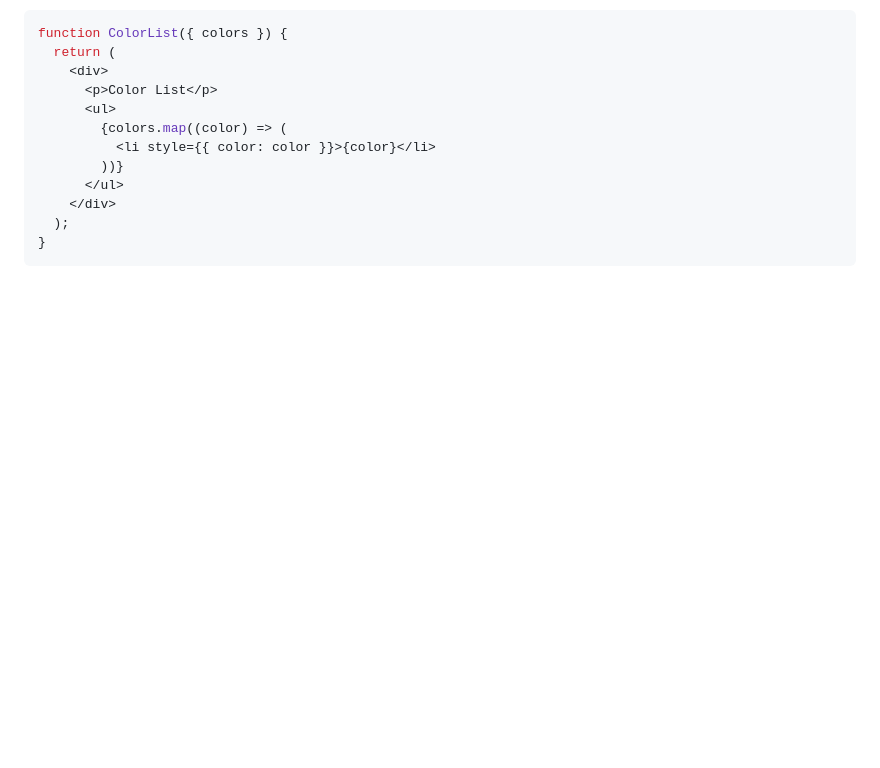
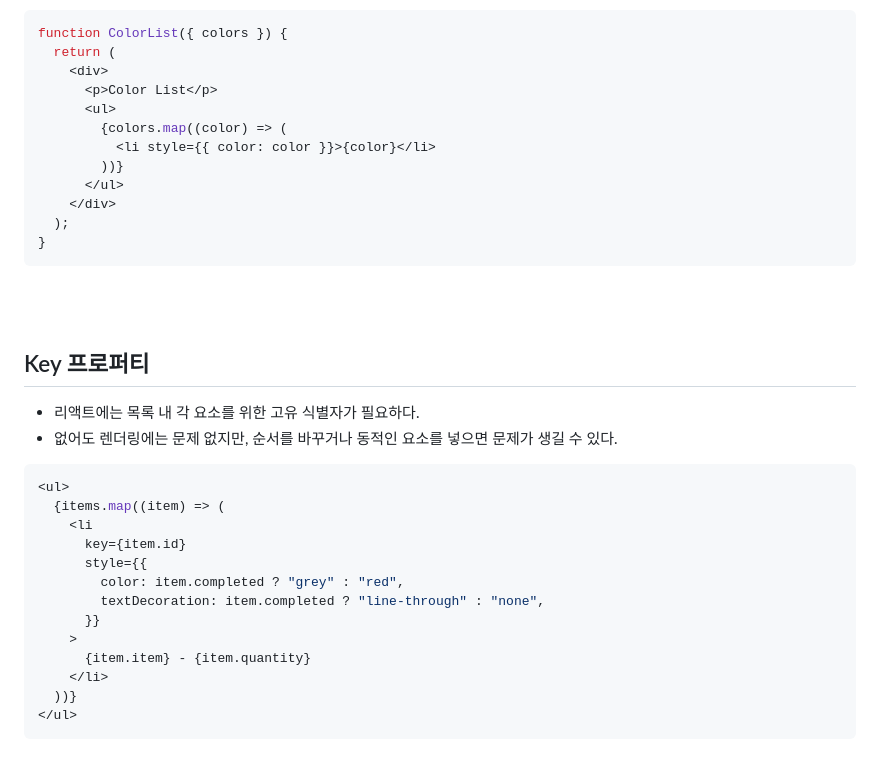
Before and after one commit to felix980131/TIL, a Markdown page: React/3. props.md, the part around the change. Drawn GitHub-style; blank space fills up the shorter version.

Commit message:
docs: update 3. props.md

````diff
--- a/React/3. props.md
+++ b/React/3. props.md
@@ -305,3 +305,27 @@ function ColorList({ colors }) {
   );
 }
 ```
+
+<br>
+<br>
+
+## Key 프로퍼티
+
+- 리액트에는 목록 내 각 요소를 위한 고유 식별자가 필요하다.
+- 없어도 렌더링에는 문제 없지만, 순서를 바꾸거나 동적인 요소를 넣으면 문제가 생길 수 있다.
+
+```jsx
+<ul>
+  {items.map((item) => (
+    <li
+      key={item.id}
+      style={{
+        color: item.completed ? "grey" : "red",
+        textDecoration: item.completed ? "line-through" : "none",
+      }}
+    >
+      {item.item} - {item.quantity}
+    </li>
+  ))}
+</ul>
+```
````
